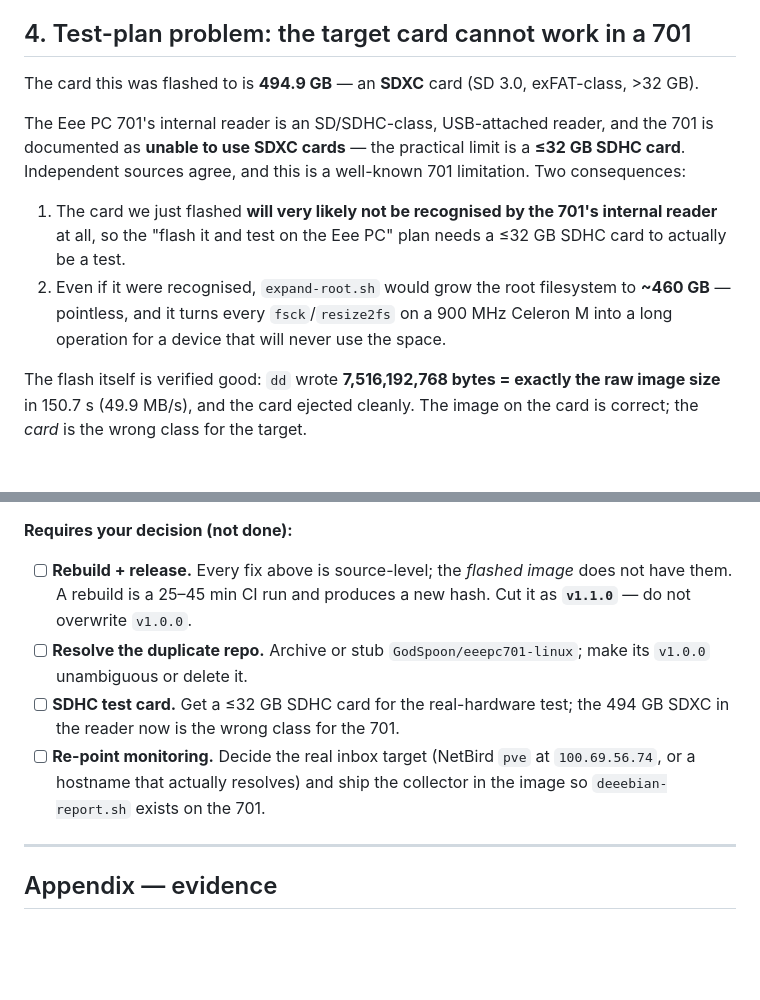
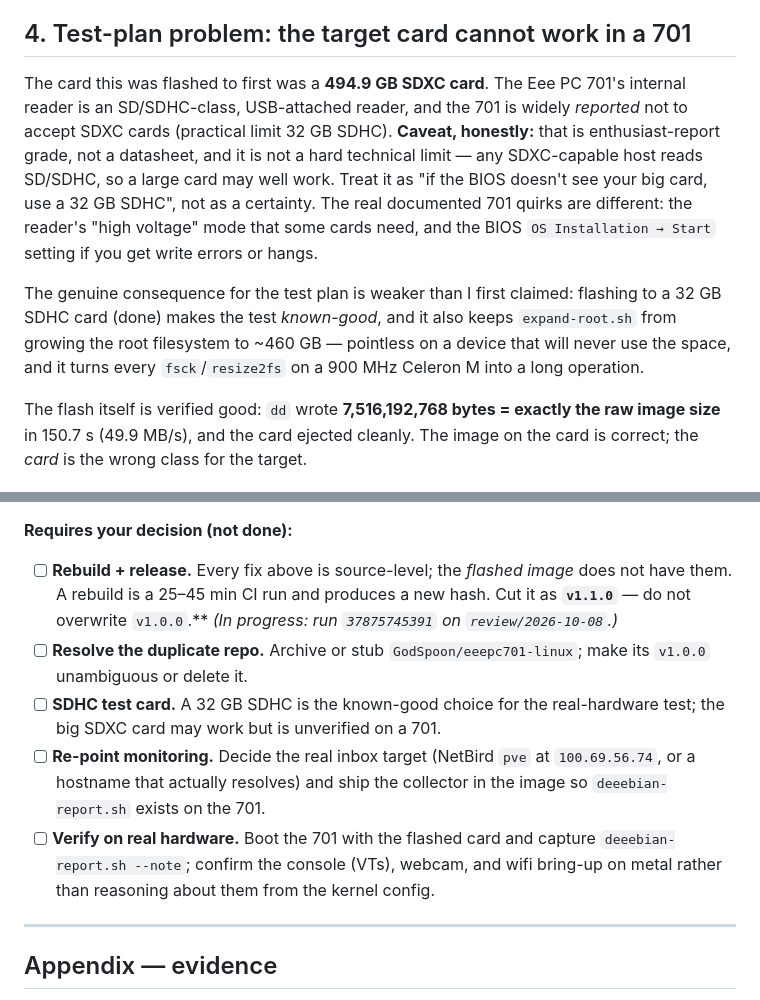
Before and after one commit to GodSpoon/deeebian, a Markdown page: docs/REVIEW-2026-10-08.md, 2 parts joined by grey strips. GitHub-like rendering; blank space fills up the shorter version.

Commit message:
docs: correct the overstated SDXC claim
I stated as fact that the 701 cannot use SDXC (>32GB) cards. That was
enthusiast-report grade, not a datasheet, and it is not a hard technical limit:
any SDXC-capable host reads SD/SDHC, so a large card may well work. Reworded to
'32 GB SDHC is the known-good default; if the BIOS does not see a big card, use
SDHC', and noted the actually-documented 701 reader quirks (high-voltage mode,
BIOS OS Installation setting). Also marks the v1.1.0 rebuild as in progress.

```diff
--- a/docs/REVIEW-2026-10-08.md
+++ b/docs/REVIEW-2026-10-08.md
@@ -195,18 +195,18 @@ exactly backwards.
 
 ## 4. Test-plan problem: the target card cannot work in a 701
 
-The card this was flashed to is **494.9 GB** — an **SDXC** card (SD 3.0, exFAT-class, >32 GB).
+The card this was flashed to first was a **494.9 GB SDXC card**. The Eee PC 701's internal reader
+is an SD/SDHC-class, USB-attached reader, and the 701 is widely *reported* not to accept SDXC
+cards (practical limit 32 GB SDHC). **Caveat, honestly:** that is enthusiast-report grade, not a
+datasheet, and it is not a hard technical limit — any SDXC-capable host reads SD/SDHC, so a large
+card may well work. Treat it as "if the BIOS doesn't see your big card, use a 32 GB SDHC", not as
+a certainty. The real documented 701 quirks are different: the reader's "high voltage" mode that
+some cards need, and the BIOS `OS Installation → Start` setting if you get write errors or hangs.
 
-The Eee PC 701's internal reader is an SD/SDHC-class, USB-attached reader, and the 701 is
-documented as **unable to use SDXC cards** — the practical limit is a **≤32 GB SDHC card**.
-Independent sources agree, and this is a well-known 701 limitation. Two consequences:
-
-1. The card we just flashed **will very likely not be recognised by the 701's internal reader**
-   at all, so the "flash it and test on the Eee PC" plan needs a ≤32 GB SDHC card to actually
-   be a test.
-2. Even if it were recognised, `expand-root.sh` would grow the root filesystem to **~460 GB** —
-   pointless, and it turns every `fsck`/`resize2fs` on a 900 MHz Celeron M into a long operation
-   for a device that will never use the space.
+The genuine consequence for the test plan is weaker than I first claimed: flashing to a 32 GB
+SDHC card (done) makes the test *known-good*, and it also keeps `expand-root.sh` from growing the
+root filesystem to ~460 GB — pointless on a device that will never use the space, and it turns
+every `fsck`/`resize2fs` on a 900 MHz Celeron M into a long operation.
 
 The flash itself is verified good: `dd` wrote **7,516,192,768 bytes = exactly the raw image
 size** in 150.7 s (49.9 MB/s), and the card ejected cleanly. The image on the card is correct;
@@ -247,14 +247,17 @@ the *card* is the wrong class for the target.
 
 - [ ] **Rebuild + release.** Every fix above is source-level; the *flashed image* does not have
       them. A rebuild is a 25–45 min CI run and produces a new hash. Cut it as **`v1.1.0`** —
-      do not overwrite `v1.0.0`.
+      do not overwrite `v1.0.0`.** *(In progress: run `37875745391` on `review/2026-10-08`.)*
 - [ ] **Resolve the duplicate repo.** Archive or stub `GodSpoon/eeepc701-linux`; make its
       `v1.0.0` unambiguous or delete it.
-- [ ] **SDHC test card.** Get a ≤32 GB SDHC card for the real-hardware test; the 494 GB SDXC in
-      the reader now is the wrong class for the 701.
+- [ ] **SDHC test card.** A 32 GB SDHC is the known-good choice for the real-hardware test; the
+      big SDXC card may work but is unverified on a 701.
 - [ ] **Re-point monitoring.** Decide the real inbox target (NetBird `pve` at `100.69.56.74`, or
       a hostname that actually resolves) and ship the collector in the image so
       `deeebian-report.sh` exists on the 701.
+- [ ] **Verify on real hardware.** Boot the 701 with the flashed card and capture
+      `deeebian-report.sh --note`; confirm the console (VTs), webcam, and wifi bring-up on metal
+      rather than reasoning about them from the kernel config.
 
 ---
 
```
Also changed, not shown: README.md (+6 -3 lines).
